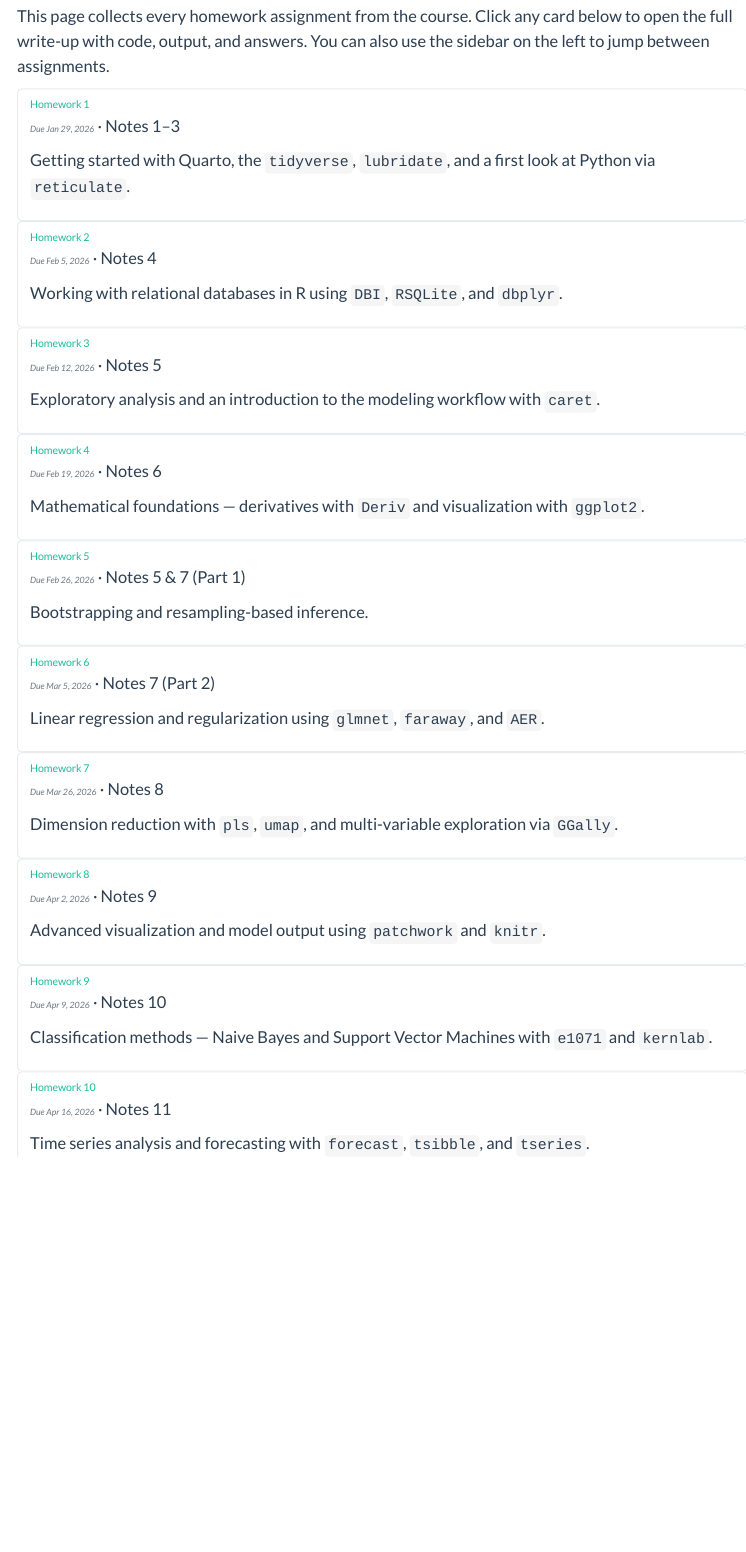
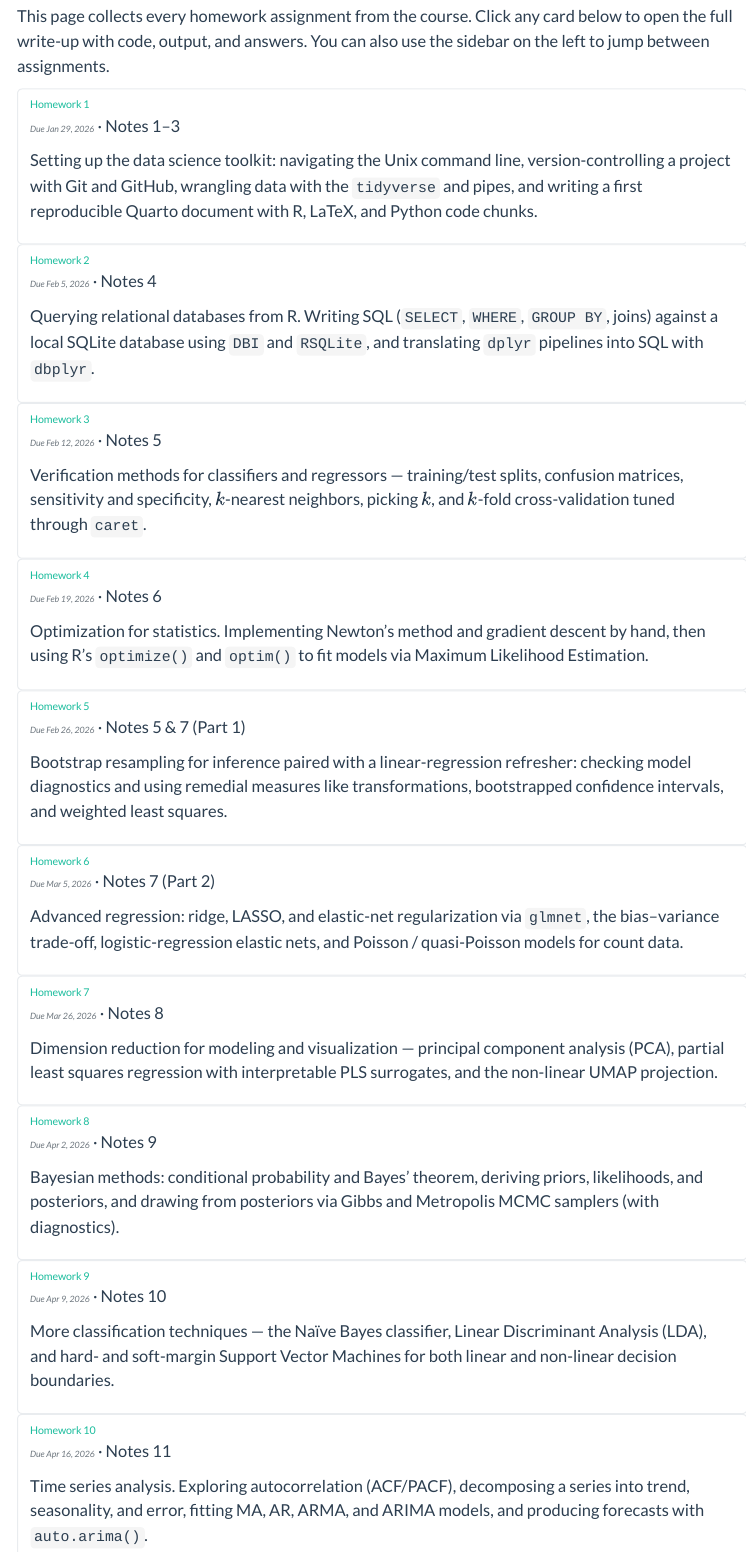
Before and after one commit to mjens328/Math_3190_Homework_Assignments, a Quarto document (Homework/index.qmd): the page in a window 1100 px wide, from 110 px down. Rendered offline with R 4.5, knitr and Pandoc in place of Quarto, with nearby package versions; menus at the side of the page are left out.

Commit message:
Rewrite homework card descriptions to reflect chapter content
Previous descriptions listed R packages used in each homework. The
new text describes the concepts covered in the corresponding chapter
of the course notes, so the landing page now tells the reader what
each assignment is about rather than which libraries it calls.

```diff
--- a/Homework/index.qmd
+++ b/Homework/index.qmd
@@ -11,70 +11,70 @@ This page collects every homework assignment from the course. Click any card bel
 ### [Homework 1](Homework_1.qmd)
 *Due Jan 29, 2026* &middot; Notes 1&ndash;3
 
-Getting started with Quarto, the `tidyverse`, `lubridate`, and a first look at Python via `reticulate`.
+Setting up the data science toolkit: navigating the Unix command line, version-controlling a project with Git and GitHub, wrangling data with the `tidyverse` and pipes, and writing a first reproducible Quarto document with R, LaTeX, and Python code chunks.
 :::
 
 ::: {.g-col-12 .g-col-md-6 .g-col-lg-4}
 ### [Homework 2](Homework_2.qmd)
 *Due Feb 5, 2026* &middot; Notes 4
 
-Working with relational databases in R using `DBI`, `RSQLite`, and `dbplyr`.
+Querying relational databases from R. Writing SQL (`SELECT`, `WHERE`, `GROUP BY`, joins) against a local SQLite database using `DBI` and `RSQLite`, and translating `dplyr` pipelines into SQL with `dbplyr`.
 :::
 
 ::: {.g-col-12 .g-col-md-6 .g-col-lg-4}
 ### [Homework 3](Homework_3.qmd)
 *Due Feb 12, 2026* &middot; Notes 5
 
-Exploratory analysis and an introduction to the modeling workflow with `caret`.
+Verification methods for classifiers and regressors &mdash; training/test splits, confusion matrices, sensitivity and specificity, $k$-nearest neighbors, picking $k$, and $k$-fold cross-validation tuned through `caret`.
 :::
 
 ::: {.g-col-12 .g-col-md-6 .g-col-lg-4}
 ### [Homework 4](Homework_4.qmd)
 *Due Feb 19, 2026* &middot; Notes 6
 
-Mathematical foundations &mdash; derivatives with `Deriv` and visualization with `ggplot2`.
+Optimization for statistics. Implementing Newton's method and gradient descent by hand, then using R's `optimize()` and `optim()` to fit models via Maximum Likelihood Estimation.
 :::
 
 ::: {.g-col-12 .g-col-md-6 .g-col-lg-4}
 ### [Homework 5](Homework_5.qmd)
 *Due Feb 26, 2026* &middot; Notes 5 & 7 (Part 1)
 
-Bootstrapping and resampling-based inference.
+Bootstrap resampling for inference paired with a linear-regression refresher: checking model diagnostics and using remedial measures like transformations, bootstrapped confidence intervals, and weighted least squares.
 :::
 
 ::: {.g-col-12 .g-col-md-6 .g-col-lg-4}
 ### [Homework 6](Homework_6.qmd)
 *Due Mar 5, 2026* &middot; Notes 7 (Part 2)
 
-Linear regression and regularization using `glmnet`, `faraway`, and `AER`.
+Advanced regression: ridge, LASSO, and elastic-net regularization via `glmnet`, the bias&ndash;variance trade-off, logistic-regression elastic nets, and Poisson / quasi-Poisson models for count data.
 :::
 
 ::: {.g-col-12 .g-col-md-6 .g-col-lg-4}
 ### [Homework 7](Homework_7.qmd)
 *Due Mar 26, 2026* &middot; Notes 8
 
-Dimension reduction with `pls`, `umap`, and multi-variable exploration via `GGally`.
+Dimension reduction for modeling and visualization &mdash; principal component analysis (PCA), partial least squares regression with interpretable PLS surrogates, and the non-linear UMAP projection.
 :::
 
 ::: {.g-col-12 .g-col-md-6 .g-col-lg-4}
 ### [Homework 8](Homework_8.qmd)
 *Due Apr 2, 2026* &middot; Notes 9
 
-Advanced visualization and model output using `patchwork` and `knitr`.
+Bayesian methods: conditional probability and Bayes' theorem, deriving priors, likelihoods, and posteriors, and drawing from posteriors via Gibbs and Metropolis MCMC samplers (with diagnostics).
 :::
 
 ::: {.g-col-12 .g-col-md-6 .g-col-lg-4}
 ### [Homework 9](Homework_9.qmd)
 *Due Apr 9, 2026* &middot; Notes 10
 
-Classification methods &mdash; Naive Bayes and Support Vector Machines with `e1071` and `kernlab`.
+More classification techniques &mdash; the Naïve Bayes classifier, Linear Discriminant Analysis (LDA), and hard- and soft-margin Support Vector Machines for both linear and non-linear decision boundaries.
 :::
 
 ::: {.g-col-12 .g-col-md-6 .g-col-lg-4}
 ### [Homework 10](Homework_10.qmd)
 *Due Apr 16, 2026* &middot; Notes 11
 
-Time series analysis and forecasting with `forecast`, `tsibble`, and `tseries`.
+Time series analysis. Exploring autocorrelation (ACF/PACF), decomposing a series into trend, seasonality, and error, fitting MA, AR, ARMA, and ARIMA models, and producing forecasts with `auto.arima()`.
 :::
 
 :::
```
Also changed, not shown: about.qmd (+2 -2 lines).
